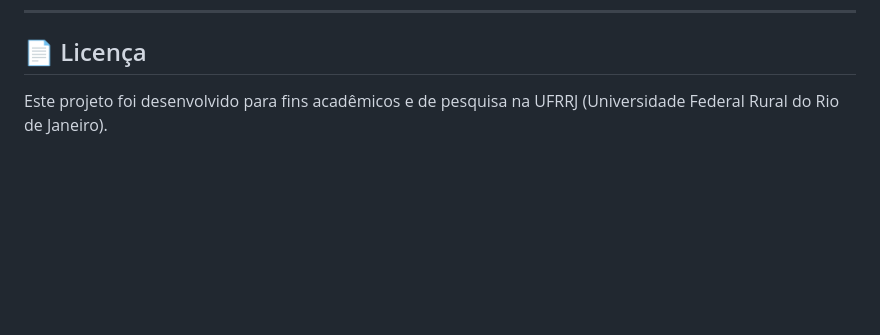
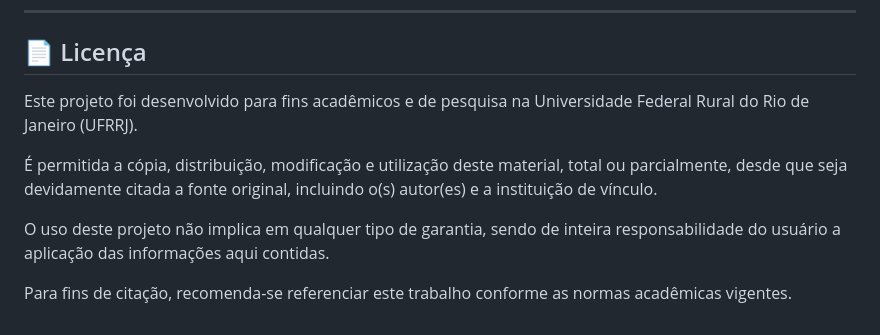
Before and after one commit to Antonioufrrj/rede-fazendinha, a Markdown page: README.md, the part around the change. Rendered like a GitHub page; blank space fills up the shorter version.

Commit message:
Revise project description and citation instructions
Updated the project description and added citation guidelines.

```diff
--- a/README.md
+++ b/README.md
@@ -214,4 +214,10 @@ heroku run python manage.py migrate
 
 ## 📄 Licença
 
-Este projeto foi desenvolvido para fins acadêmicos e de pesquisa na UFRRJ (Universidade Federal Rural do Rio de Janeiro).
+Este projeto foi desenvolvido para fins acadêmicos e de pesquisa na Universidade Federal Rural do Rio de Janeiro (UFRRJ).
+
+É permitida a cópia, distribuição, modificação e utilização deste material, total ou parcialmente, desde que seja devidamente citada a fonte original, incluindo o(s) autor(es) e a instituição de vínculo.
+
+O uso deste projeto não implica em qualquer tipo de garantia, sendo de inteira responsabilidade do usuário a aplicação das informações aqui contidas.
+
+Para fins de citação, recomenda-se referenciar este trabalho conforme as normas acadêmicas vigentes.
```
